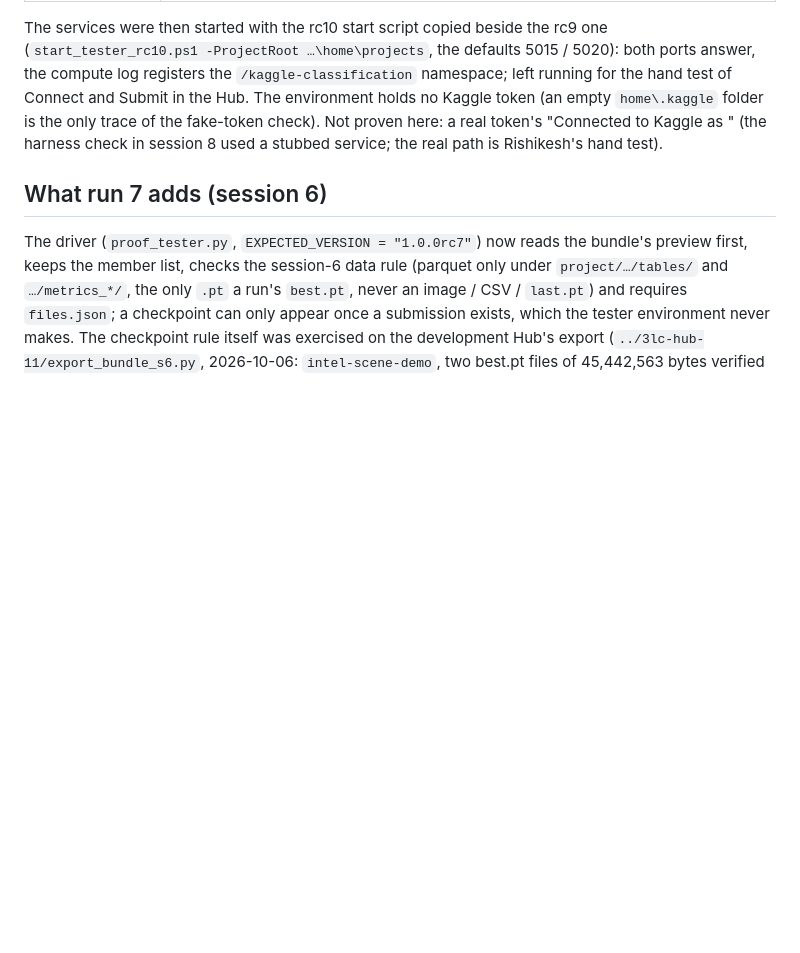
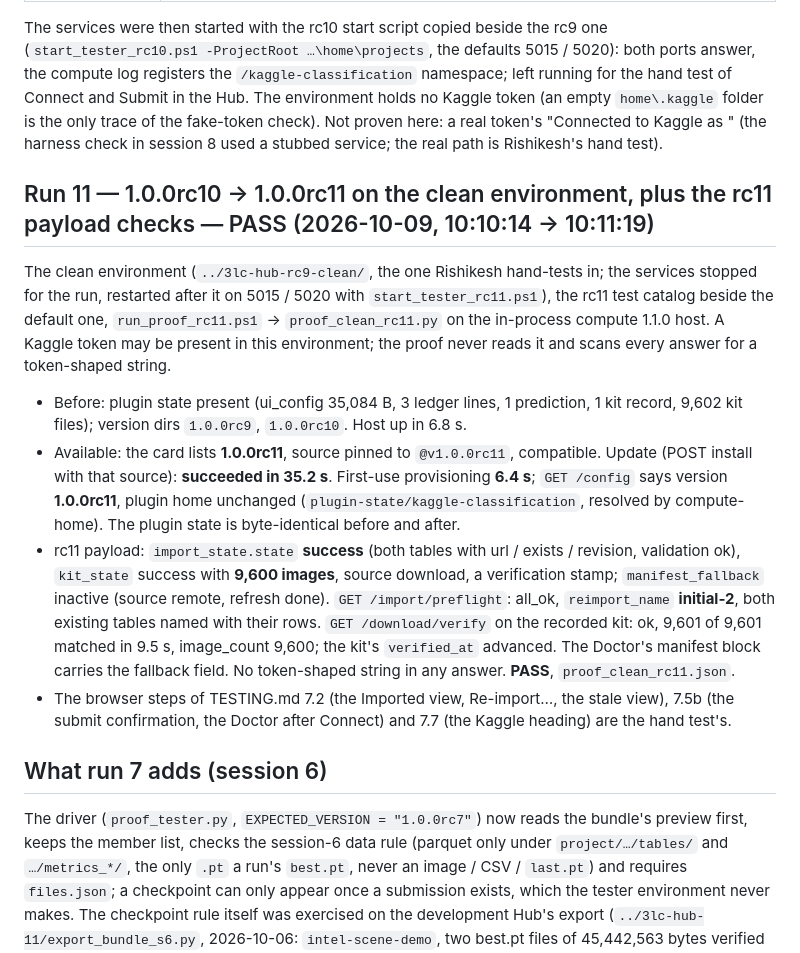
Before and after one commit to 3lc-ai/3lc-compute-plugin-kaggle-classification, a Markdown page: TESTING_PROOF.md, the part around the change. Drawn GitHub-style; blank space fills up the shorter version.

Commit message:
docs(session 9, rc11 closeout): TESTING_PROOF.md run 11 (rc10 -> rc11 upgrade on the clean environment, the rc11 payload checks, PASS)
Co-Authored-By: Claude Fable 5.1 <noreply@anthropic.com>

```diff
--- a/TESTING_PROOF.md
+++ b/TESTING_PROOF.md
@@ -144,6 +144,28 @@ and Submit in the Hub. The environment holds no Kaggle token (an empty `home\.ka
 only trace of the fake-token check). Not proven here: a real token's "Connected to Kaggle as <username>"
 (the harness check in session 8 used a stubbed service; the real path is Rishikesh's hand test).
 
+## Run 11 — 1.0.0rc10 → 1.0.0rc11 on the clean environment, plus the rc11 payload checks — PASS (2026-10-09, 10:10:14 → 10:11:19)
+
+The clean environment (`../3lc-hub-rc9-clean/`, the one Rishikesh hand-tests in; the services stopped for the run,
+restarted after it on 5015 / 5020 with `start_tester_rc11.ps1`), the rc11 test catalog beside the default one,
+`run_proof_rc11.ps1` → `proof_clean_rc11.py` on the in-process compute 1.1.0 host. A Kaggle token may be present
+in this environment; the proof never reads it and scans every answer for a token-shaped string.
+
+- Before: plugin state present (ui_config 35,084 B, 3 ledger lines, 1 prediction, 1 kit record, 9,602 kit files);
+  version dirs `1.0.0rc9`, `1.0.0rc10`. Host up in 6.8 s.
+- Available: the card lists **1.0.0rc11**, source pinned to `@v1.0.0rc11`, compatible. Update (POST install with
+  that source): **succeeded in 35.2 s**. First-use provisioning **6.4 s**; `GET /config` says version
+  **1.0.0rc11**, plugin home unchanged (`plugin-state/kaggle-classification`, resolved by compute-home). The plugin
+  state is byte-identical before and after.
+- rc11 payload: `import_state.state` **success** (both tables with url / exists / revision, validation ok),
+  `kit_state` success with **9,600 images**, source download, a verification stamp; `manifest_fallback`
+  inactive (source remote, refresh done). `GET /import/preflight`: all_ok, `reimport_name` **initial-2**, both
+  existing tables named with their rows. `GET /download/verify` on the recorded kit: ok, 9,601 of 9,601 matched in
+  9.5 s, image_count 9,600; the kit's `verified_at` advanced. The Doctor's manifest block carries the fallback
+  field. No token-shaped string in any answer. **PASS**, `proof_clean_rc11.json`.
+- The browser steps of TESTING.md 7.2 (the Imported view, Re-import…, the stale view), 7.5b (the submit
+  confirmation, the Doctor after Connect) and 7.7 (the Kaggle heading) are the hand test's.
+
 ## What run 7 adds (session 6)
 
 The driver (`proof_tester.py`, `EXPECTED_VERSION = "1.0.0rc7"`) now reads the bundle's preview first, keeps
```
